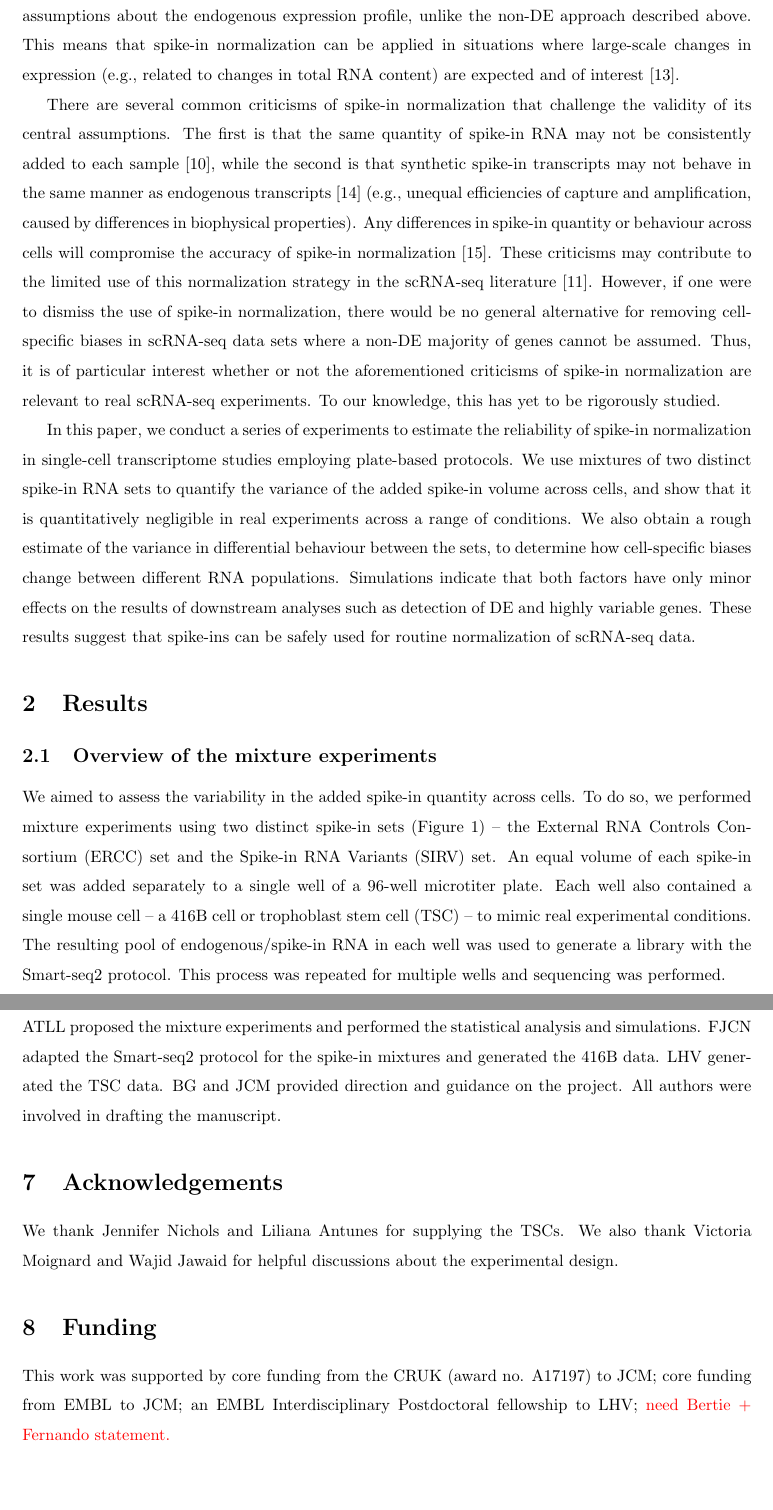
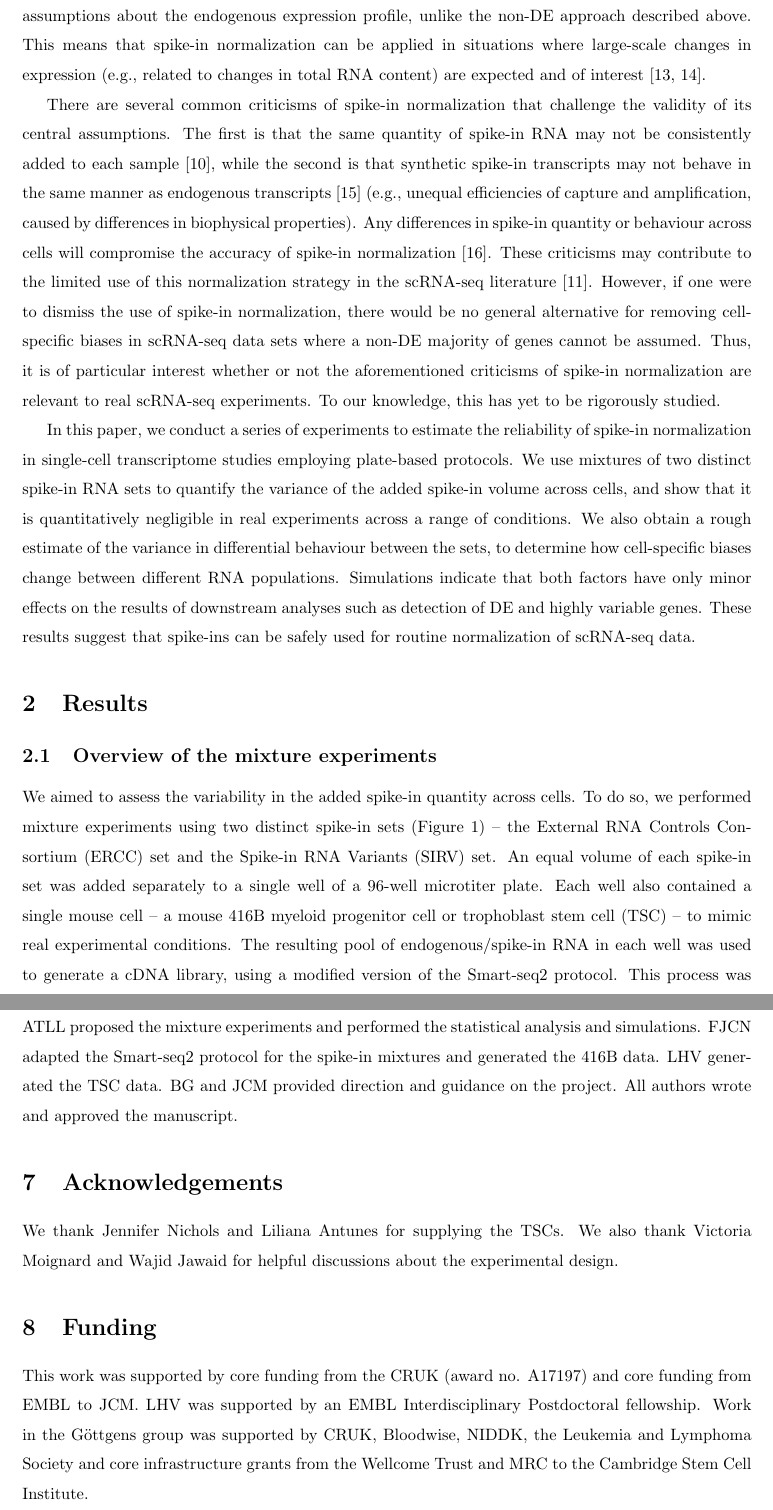
Before and after one commit to MarioniLab/SpikeIns2016, a LaTeX document (manuscript/prickle.tex): two parts of pages 3 and 18 of 21, joined at a grey line, cut so that both start at the same text, the shorter picture padded with empty space. Compiled offline with pdfLaTeX.

Commit message:
Implemented Bertie's modifications and references.

```diff
--- a/manuscript/prickle.tex
+++ b/manuscript/prickle.tex
@@ -20,13 +20,13 @@
 \newcommand{\supptabstats}{1}
 
 \title{Assessing the reliability of spike-in normalization for analyses of single-cell RNA sequencing data}
-\author{Aaron T. L. Lun$^1$, Fernando J. Calero-Nieto$^2$, Liora Haim-Vilmovsky$^{3,4}$, \\ Bertie G\"ottgens$^2$, John C. Marioni$^{1,3,4}$}
+\author{Aaron T. L. Lun$^1$, Fernando J. Calero-Nieto$^2$, Liora Haim-Vilmovsky$^{3,4}$, \\ Berthold G\"ottgens$^2$, John C. Marioni$^{1,3,4}$}
 \date{
     \begin{minipage}{0.9\textwidth}
         \begin{flushleft}
             \begin{small}
                 $^1$Cancer Research UK Cambridge Institute, University of Cambridge, Li Ka Shing Centre, Robinson Way, Cambridge CB2 0RE, United Kingdom \\
-                $^2$Cambridge Institute for Medical Research,  University of Cambridge, Wellcome Trust/MRC Building, Hills Road, Cambridge CB2 0XY, United Kingdom \\
+                $^2$Wellcome Trust and MRC Cambridge Stem Cell Institute,  University of Cambridge, Wellcome Trust/MRC Building, Hills Road, Cambridge CB2 0XY, United Kingdom \\
                 $^3$EMBL European Bioinformatics Institute, Wellcome Genome Campus, Hinxton, Cambridge CB10 1SD, United Kingdom \\
                 $^4$Wellcome Trust Sanger Institute, Wellcome Genome Campus, Hinxton, Cambridge CB10 1SA, United Kingdom \\
             \end{small}
@@ -81,7 +81,7 @@ Normalization is performed by scaling the counts for each cell such that the cou
 The central assumptions of this approach are that (i) the same amount of spike-in RNA is added to each cell, and (ii) the spike-in and endogenous transcripts are similarly affected by cell-to-cell fluctuations in capture efficiency.
 Under these assumptions, any differences in the coverage of the spike-in transcripts between cells must be artifactual in origin and should be removed by scaling.
 One particular advantage of this strategy is that it does not make any assumptions about the endogenous expression profile, unlike the non-DE approach described above.
-This means that spike-in normalization can be applied in situations where large-scale changes in expression (e.g., related to changes in total RNA content) are expected and of interest \cite{lun2016stepbystep}.
+This means that spike-in normalization can be applied in situations where large-scale changes in expression (e.g., related to changes in total RNA content) are expected and of interest \cite{lun2016stepbystep,nestorowa2016single}.
 
 There are several common criticisms of spike-in normalization that challenge the validity of its central assumptions.
 The first is that the same quantity of spike-in RNA may not be consistently added to each sample \cite{robinson2010tmm}, while the second is that synthetic spike-in transcripts may not behave in the same manner as endogenous transcripts \cite{grun2015design} (e.g., unequal efficiencies of capture and amplification, caused by differences in biophysical properties).
@@ -117,9 +117,9 @@ These results suggest that spike-ins can be safely used for routine normalizatio
 We aimed to assess the variability in the added spike-in quantity across cells.
 To do so, we performed mixture experiments using two distinct spike-in sets (Figure~\ref{fig:expdesign}) -- the External RNA Controls Consortium (ERCC) set and the Spike-in RNA Variants (SIRV) set.
 An equal volume of each spike-in set was added separately to a single well of a 96-well microtiter plate.
-Each well also contained a single mouse cell -- a 416B cell or trophoblast stem cell (TSC) -- to mimic real experimental conditions.
-The resulting pool of endogenous/spike-in RNA in each well was used to generate a library with the Smart-seq2 protocol.
-This process was repeated for multiple wells and sequencing was performed.
+Each well also contained a single mouse cell -- a mouse 416B myeloid progenitor cell or trophoblast stem cell (TSC) -- to mimic real experimental conditions.
+The resulting pool of endogenous/spike-in RNA in each well was used to generate a cDNA library, using a modified version of the Smart-seq2 protocol.
+This process was repeated for multiple wells and high-throughput sequencing was performed on all libraries.
 
 \begin{figure}[tbp]
 \begin{center}
@@ -538,17 +538,16 @@ ATLL proposed the mixture experiments and performed the statistical analysis and
 FJCN adapted the Smart-seq2 protocol for the spike-in mixtures and generated the 416B data.
 LHV generated the TSC data.
 BG and JCM provided direction and guidance on the project.
-All authors were involved in drafting the manuscript.
+All authors wrote and approved the manuscript.
 
 \section{Acknowledgements}
 We thank Jennifer Nichols and Liliana Antunes for supplying the TSCs.
 We also thank Victoria Moignard and Wajid Jawaid for helpful discussions about the experimental design.
 
 \section{Funding}
-This work was supported by core funding from the CRUK (award no. A17197) to JCM;
-core funding from EMBL to JCM;
-an EMBL Interdisciplinary Postdoctoral fellowship to LHV;
-\textcolor{red}{need Bertie + Fernando statement.}
+This work was supported by core funding from the CRUK (award no. A17197) and core funding from EMBL to JCM.
+LHV was supported by an EMBL Interdisciplinary Postdoctoral fellowship.
+Work in the G\"ottgens group was supported by CRUK, Bloodwise, NIDDK, the Leukemia and Lymphoma Society and core infrastructure grants from the Wellcome Trust and MRC to the Cambridge Stem Cell Institute.
 
 \section{Supplementary materials}
 The Supplementary Materials is a single PDF file that consists of Sections~1-\suppsecsim{} and contains Supplementary Figures~1-\suppfigbiophys{} and Supplementary Table~1.
```
Also changed, not shown: manuscript/refnorm.bib (+22 -0 lines), manuscript/prickle.tex (2 more changed lines).
